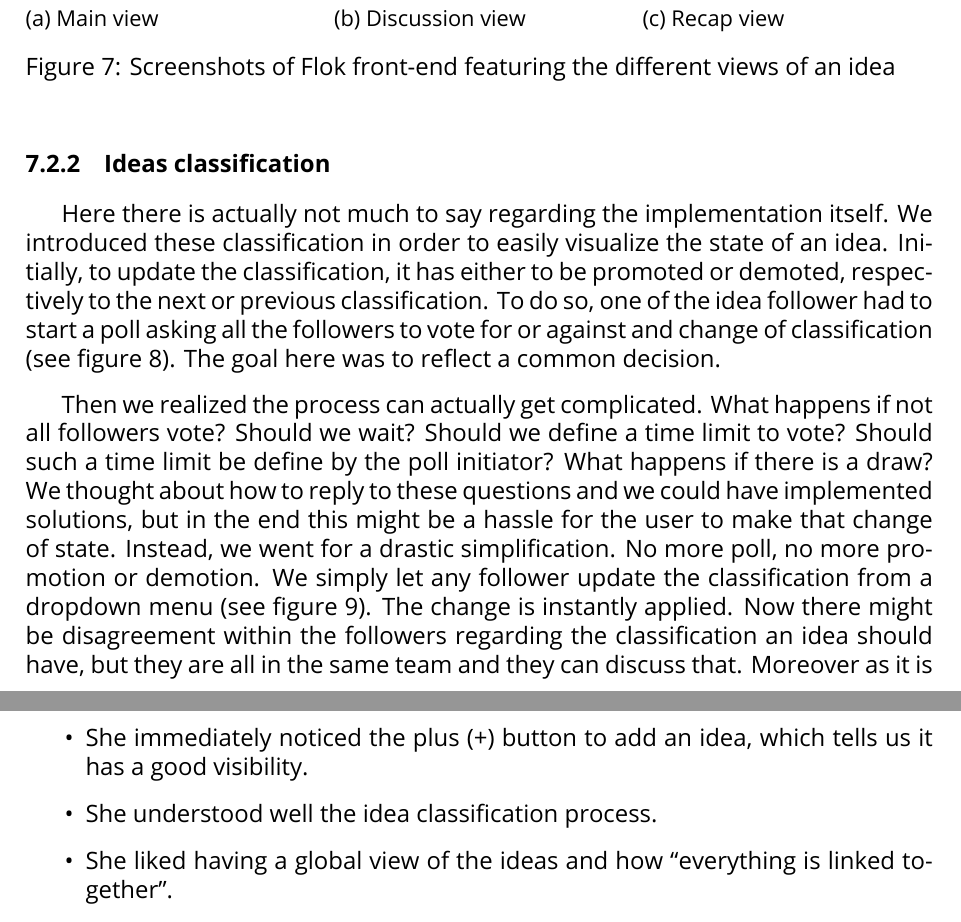
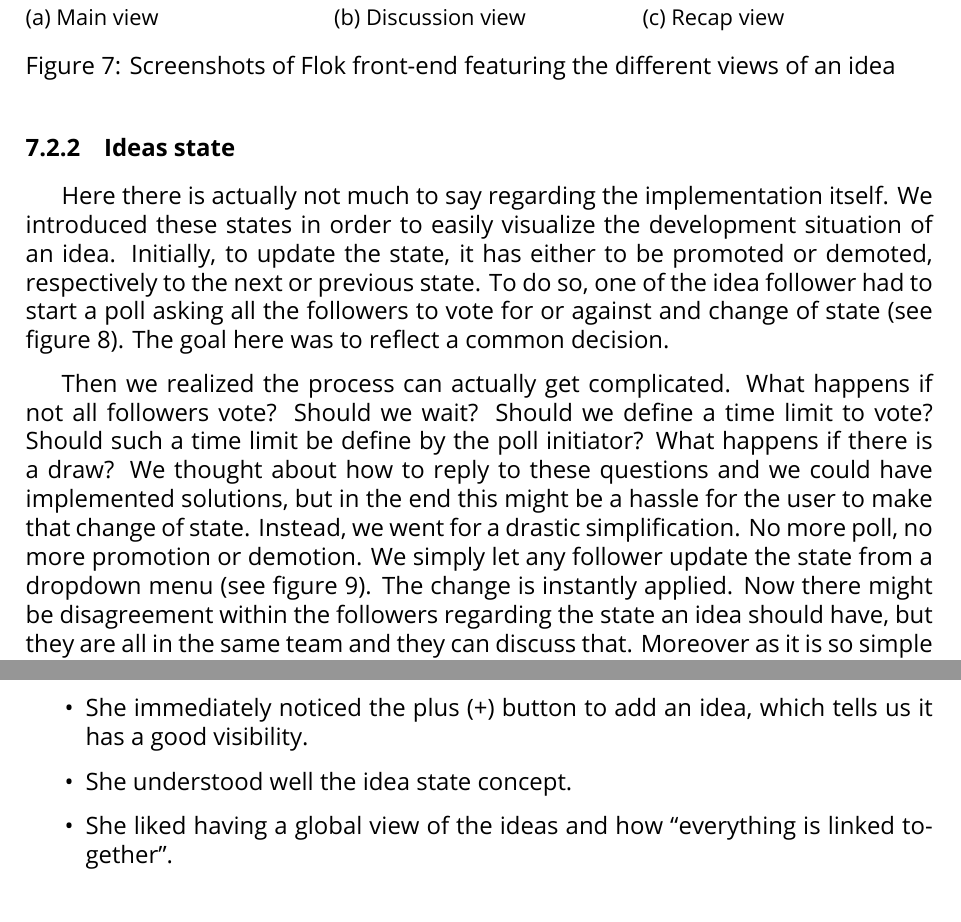
Before and after one commit to davidsandoz/master-thesis, a LaTeX paper (main.tex): two parts of pages 19 and 28 of 47 before the commit and two parts of pages 19 and 27 of 47 after it, joined at a grey line, cut so that both start at the same text. Compiled offline with LuaLaTeX; a missing font is replaced by an installed copy or a similar font.

Commit message:
Changed the word "classification" for "state"

```diff
--- a/main.tex
+++ b/main.tex
@@ -382,12 +382,12 @@ Finally there is the recap view (figure \ref{fig.idea.recap} and section \ref{se
 \end{figure}
 
 \FloatBarrier
-\subsubsection{Ideas classification}
-\label{sec.ideasClassification}
+\subsubsection{Ideas state}
+\label{sec.ideasState}
 Here there is actually not much to say regarding the implementation itself.
-We introduced these classification in order to easily visualize the state of an idea.
-Initially, to update the classification, it has either to be promoted or demoted, respectively to the next or previous classification.
-To do so, one of the idea follower had to start a poll asking all the followers to vote for or against and change of classification (see figure \ref{fig.promotionPoll}).
+We introduced these states in order to easily visualize the development situation of an idea.
+Initially, to update the state, it has either to be promoted or demoted, respectively to the next or previous state.
+To do so, one of the idea follower had to start a poll asking all the followers to vote for or against and change of state (see figure \ref{fig.promotionPoll}).
 The goal here was to reflect a common decision.
 
 \begin{figure}[!htb]
@@ -414,8 +414,7 @@ What happens if there is a draw?
 We thought about how to reply to these questions and we could have implemented solutions, but in the end this might be a hassle for the user to make that change of state.
 Instead, we went for a drastic simplification.
 No more poll, no more promotion or demotion.
-We simply let any follower update the classification from a dropdown menu (see figure \ref{fig.classificationSelect}).
+We simply let any follower update the state from a dropdown menu (see figure \ref{fig.stateSelect}).
 The change is instantly applied.
-Now there might be disagreement within the followers regarding the classification an idea should have, but they are all in the same team and they can discuss that.
-Moreover as it is so simple to change the classification, they can easily reversed their decisions.
-Having simplified this action also enabled us to implement an interactive way for the user to update the classification from desktop, by dragging-and-dropping ideas in \emph{Kanban}\footnote{\url{https://en.wikipedia.org/wiki/Kanban}} columns (see figure \ref{fig.classificationDragAndDrop}).
+Now there might be disagreement within the followers regarding the state an idea should have, but they are all in the same team and they can discuss that.
+Moreover as it is so simple to change the state, they can easily reversed their decisions.
@@ -676,7 +676,7 @@ The layout issue might be the reason, hence we waited for the next test to see i
 \subsubsection*{Good points}
 \begin{itemize}
     \item She immediately noticed the plus (+) button to add an idea, which tells us it has a good visibility.
-    \item She understood well the idea classification process.
+    \item She understood well the idea state concept.
     \item She liked having a global view of the ideas and how “everything is linked together”.
     \item She liked to be able to see other person profile and their activity in the platform.
     \item She mentioned that the app could be useful for companies.
```
Also changed, not shown: images/stateDragAndDrop.png (renamed from images/classificationDragAndDrop.png), images/stateSelect_selected.png (renamed from images/classificationSelect_selected.png), images/stateSelect_selecting.png (renamed from images/classificationSelect_selecting.png), main.tex (32 more changed lines).
